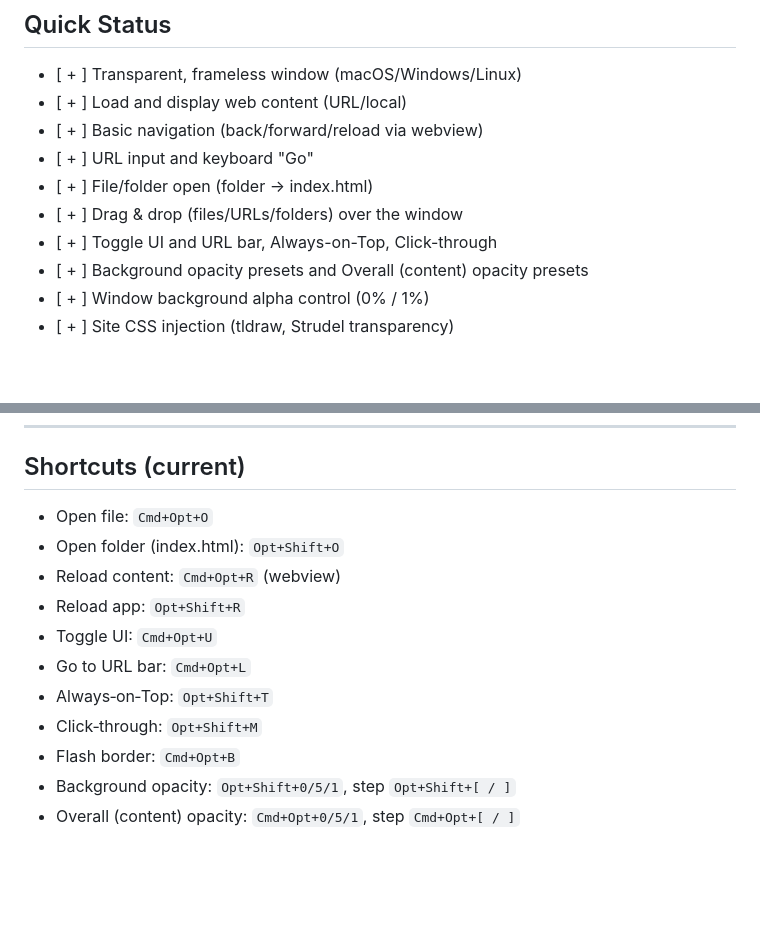
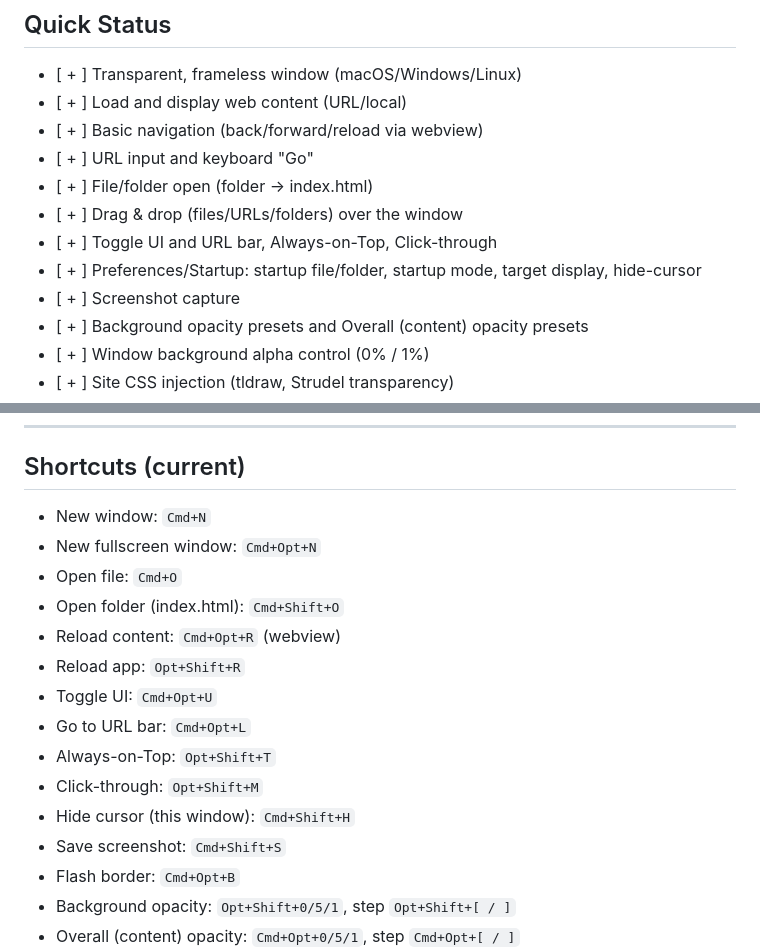
Before and after one commit to languel/cloudywindow, a Markdown page: docs/PRD.md, 2 parts joined by grey strips. Rendered like a GitHub page; blank space fills up the shorter version.

```diff
--- a/docs/PRD.md
+++ b/docs/PRD.md
@@ -13,6 +13,8 @@ This PRD is the single source of truth. See `docs/DEVLOG.md` for an ongoing log
 - [ + ] File/folder open (folder → index.html)
 - [ + ] Drag & drop (files/URLs/folders) over the window
 - [ + ] Toggle UI and URL bar, Always-on-Top, Click-through
+- [ + ] Preferences/Startup: startup file/folder, startup mode, target display, hide-cursor
+- [ + ] Screenshot capture
 - [ + ] Background opacity presets and Overall (content) opacity presets
 - [ + ] Window background alpha control (0% / 1%)
 - [ + ] Site CSS injection (tldraw, Strudel transparency)
@@ -40,14 +42,18 @@ This PRD is the single source of truth. See `docs/DEVLOG.md` for an ongoing log
 
 ## Shortcuts (current)
 
-- Open file: `Cmd+Opt+O`
-- Open folder (index.html): `Opt+Shift+O`
+- New window: `Cmd+N`
+- New fullscreen window: `Cmd+Opt+N`
+- Open file: `Cmd+O`
+- Open folder (index.html): `Cmd+Shift+O`
 - Reload content: `Cmd+Opt+R` (webview)
 - Reload app: `Opt+Shift+R`
 - Toggle UI: `Cmd+Opt+U`
 - Go to URL bar: `Cmd+Opt+L`
-- Always‑on‑Top: `Opt+Shift+T`
-- Click‑through: `Opt+Shift+M`
+- Always-on-Top: `Opt+Shift+T`
+- Click-through: `Opt+Shift+M`
+- Hide cursor (this window): `Cmd+Shift+H`
+- Save screenshot: `Cmd+Shift+S`
 - Flash border: `Cmd+Opt+B`
 - Background opacity: `Opt+Shift+0/5/1`, step `Opt+Shift+[ / ]`
 - Overall (content) opacity: `Cmd+Opt+0/5/1`, step `Cmd+Opt+[ / ]`
```
Also changed, not shown: README.md (+1 -0 lines), docs/DEVLOG.md (+7 -0 lines).
